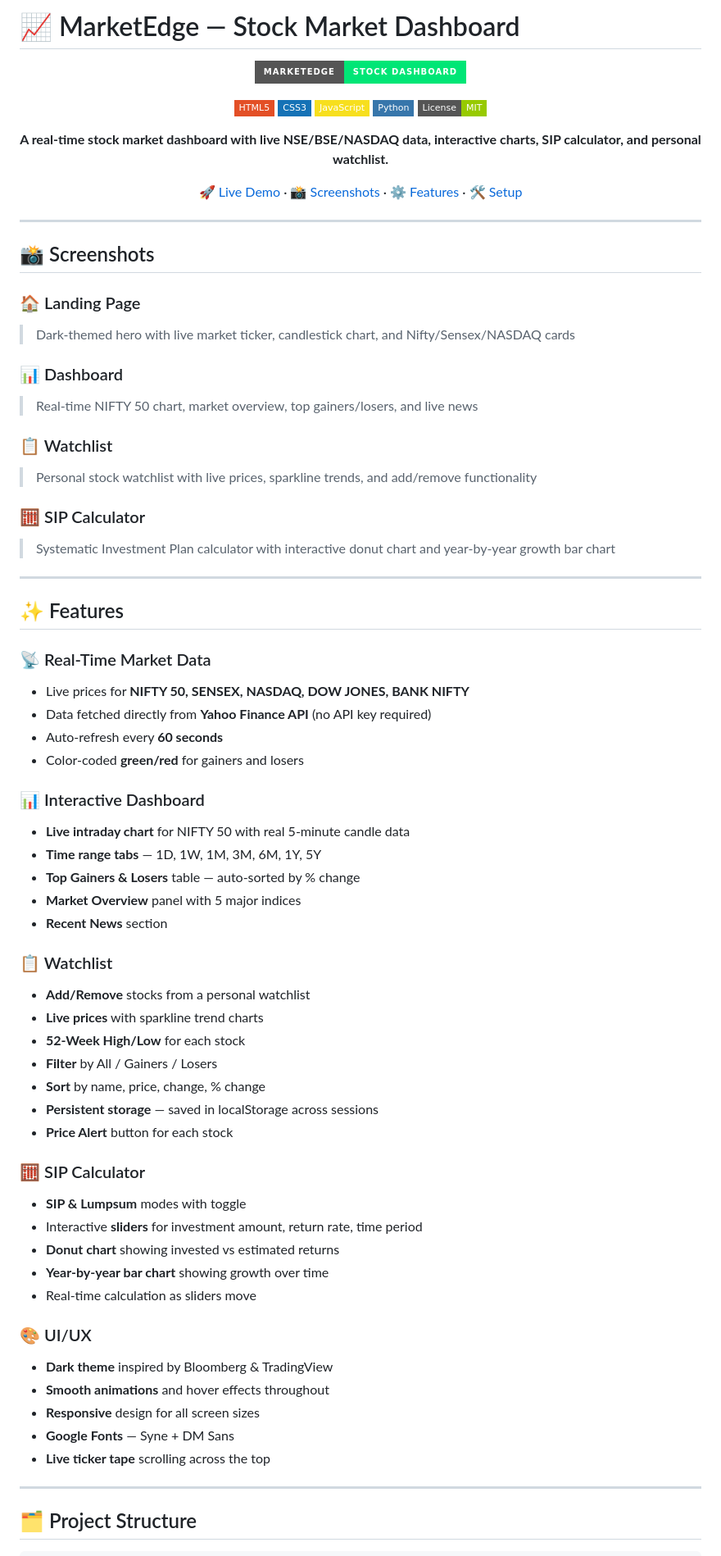
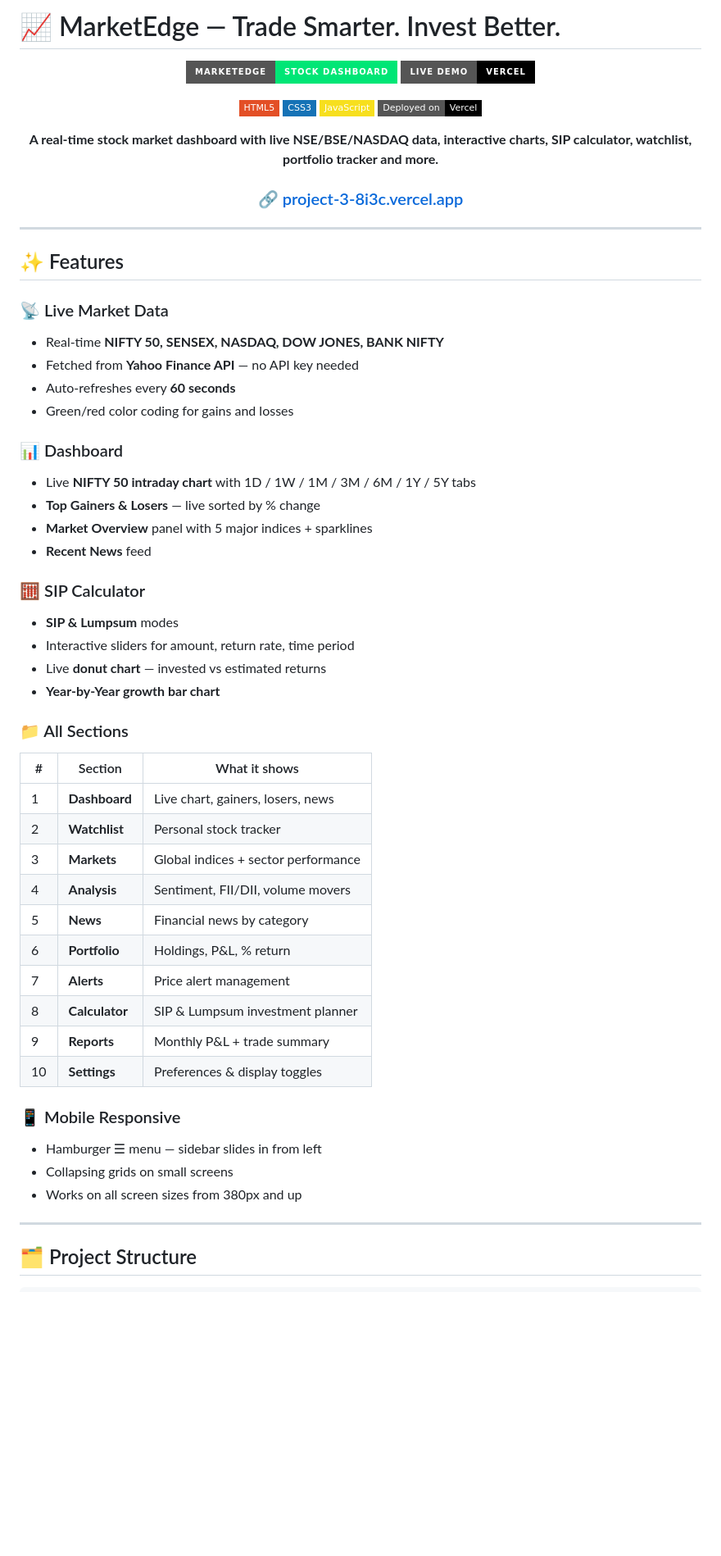
Before and after one commit to MohammedIsmail-SDE/Project-3, a Markdown page: README.md, the part around one of its changes. Shown at 82% size. GitHub-like rendering; badges without logos; blank space fills up the shorter version.

```diff
--- a/README.md
+++ b/README.md
@@ -1,76 +1,62 @@
-# 📈 MarketEdge — Stock Market Dashboard
+# 📈 MarketEdge — Trade Smarter. Invest Better.
 
 <div align="center">
 
-![MarketEdge Banner](https://img.shields.io/badge/MarketEdge-Stock%20Dashboard-00e676?style=for-the-badge&logo=chartdotjs&logoColor=black)
+![MarketEdge](https://img.shields.io/badge/MarketEdge-Stock%20Dashboard-00e676?style=for-the-badge&logo=chartdotjs&logoColor=black)
+[![Live Demo](https://img.shields.io/badge/Live%20Demo-Vercel-black?style=for-the-badge&logo=vercel)](https://project-3-8i3c.vercel.app/)
 
 [![HTML5](https://img.shields.io/badge/HTML5-E34F26?style=flat-square&logo=html5&logoColor=white)](https://developer.mozilla.org/en-US/docs/Web/HTML)
 [![CSS3](https://img.shields.io/badge/CSS3-1572B6?style=flat-square&logo=css3&logoColor=white)](https://developer.mozilla.org/en-US/docs/Web/CSS)
 [![JavaScript](https://img.shields.io/badge/JavaScript-F7DF1E?style=flat-square&logo=javascript&logoColor=black)](https://developer.mozilla.org/en-US/docs/Web/JavaScript)
-[![Python](https://img.shields.io/badge/Python-3776AB?style=flat-square&logo=python&logoColor=white)](https://www.python.org/)
-[![License](https://img.shields.io/badge/License-MIT-green?style=flat-square)](LICENSE)
+[![Vercel](https://img.shields.io/badge/Deployed%20on-Vercel-000000?style=flat-square&logo=vercel)](https://project-3-8i3c.vercel.app/)
 
-**A real-time stock market dashboard with live NSE/BSE/NASDAQ data, interactive charts, SIP calculator, and personal watchlist.**
+**A real-time stock market dashboard with live NSE/BSE/NASDAQ data, interactive charts, SIP calculator, watchlist, portfolio tracker and more.**
 
-[🚀 Live Demo](#) · [📸 Screenshots](#screenshots) · [⚙️ Features](#features) · [🛠️ Setup](#setup)
+### 🔗 [project-3-8i3c.vercel.app](https://project-3-8i3c.vercel.app/)
 
 </div>
 
 ---
 
-## 📸 Screenshots
+## ✨ Features
 
-### 🏠 Landing Page
-> Dark-themed hero with live market ticker, candlestick chart, and Nifty/Sensex/NASDAQ cards
+### 📡 Live Market Data
+- Real-time **NIFTY 50, SENSEX, NASDAQ, DOW JONES, BANK NIFTY**
+- Fetched from **Yahoo Finance API** — no API key needed
+- Auto-refreshes every **60 seconds**
+- Green/red color coding for gains and losses
 
 ### 📊 Dashboard
-> Real-time NIFTY 50 chart, market overview, top gainers/losers, and live news
-
-### 📋 Watchlist
-> Personal stock watchlist with live prices, sparkline trends, and add/remove functionality
+- Live **NIFTY 50 intraday chart** with 1D / 1W / 1M / 3M / 6M / 1Y / 5Y tabs
+- **Top Gainers & Losers** — live sorted by % change
+- **Market Overview** panel with 5 major indices + sparklines
+- **Recent News** feed
 
 ### 🧮 SIP Calculator
-> Systematic Investment Plan calculator with interactive donut chart and year-by-year growth bar chart
+- **SIP & Lumpsum** modes
+- Interactive sliders for amount, return rate, time period
+- Live **donut chart** — invested vs estimated returns
+- **Year-by-Year growth bar chart**
 
----
+### 📁 All Sections
 
-## ✨ Features
+| # | Section | What it shows |
+|---|---|---|
+| 1 | **Dashboard** | Live chart, gainers, losers, news |
+| 2 | **Watchlist** | Personal stock tracker |
+| 3 | **Markets** | Global indices + sector performance |
+| 4 | **Analysis** | Sentiment, FII/DII, volume movers |
+| 5 | **News** | Financial news by category |
+| 6 | **Portfolio** | Holdings, P&L, % return |
+| 7 | **Alerts** | Price alert management |
+| 8 | **Calculator** | SIP & Lumpsum investment planner |
+| 9 | **Reports** | Monthly P&L + trade summary |
+| 10 | **Settings** | Preferences & display toggles |
 
-### 📡 Real-Time Market Data
-- Live prices for **NIFTY 50, SENSEX, NASDAQ, DOW JONES, BANK NIFTY**
-- Data fetched directly from **Yahoo Finance API** (no API key required)
-- Auto-refresh every **60 seconds**
-- Color-coded **green/red** for gainers and losers
-
-### 📊 Interactive Dashboard
-- **Live intraday chart** for NIFTY 50 with real 5-minute candle data
-- **Time range tabs** — 1D, 1W, 1M, 3M, 6M, 1Y, 5Y
-- **Top Gainers & Losers** table — auto-sorted by % change
-- **Market Overview** panel with 5 major indices
-- **Recent News** section
-
-### 📋 Watchlist
-- **Add/Remove** stocks from a personal watchlist
-- **Live prices** with sparkline trend charts
-- **52-Week High/Low** for each stock
-- **Filter** by All / Gainers / Losers
-- **Sort** by name, price, change, % change
-- **Persistent storage** — saved in localStorage across sessions
-- **Price Alert** button for each stock
-
-### 🧮 SIP Calculator
-- **SIP & Lumpsum** modes with toggle
-- Interactive **sliders** for investment amount, return rate, time period
-- **Donut chart** showing invested vs estimated returns
-- **Year-by-year bar chart** showing growth over time
-- Real-time calculation as sliders move
-
-### 🎨 UI/UX
-- **Dark theme** inspired by Bloomberg & TradingView
-- **Smooth animations** and hover effects throughout
-- **Responsive** design for all screen sizes
-- **Google Fonts** — Syne + DM Sans
-- **Live ticker tape** scrolling across the top
+### 📱 Mobile Responsive
+- Hamburger ☰ menu — sidebar slides in from left
+- Collapsing grids on small screens
+- Works on all screen sizes from 380px and up
 
 ---
 
```
Also changed, not shown: other parts of README.md (+28 -95 lines).
